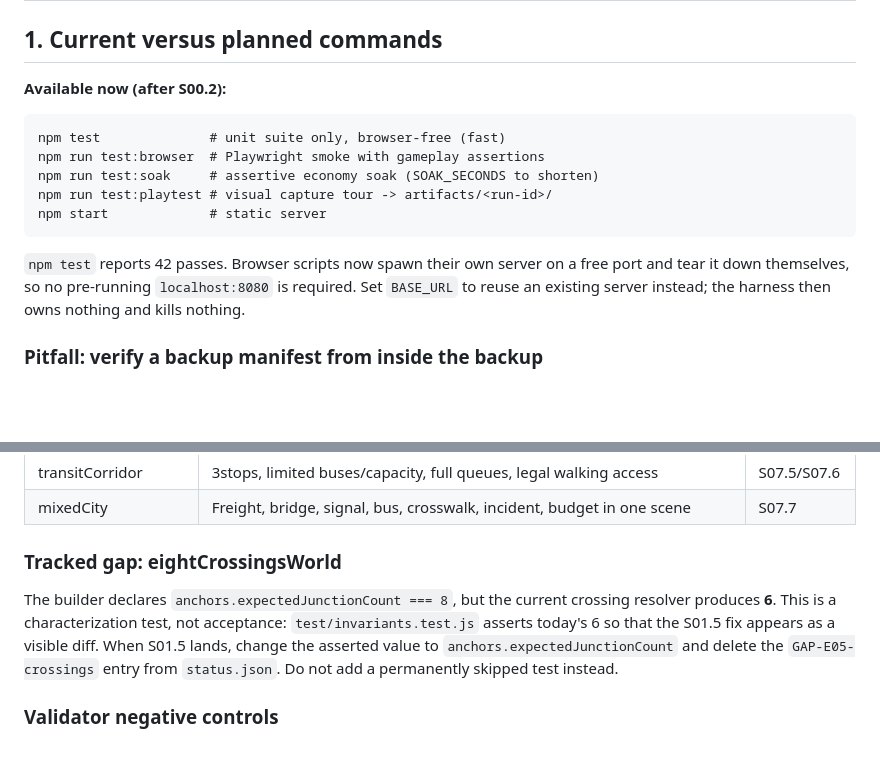
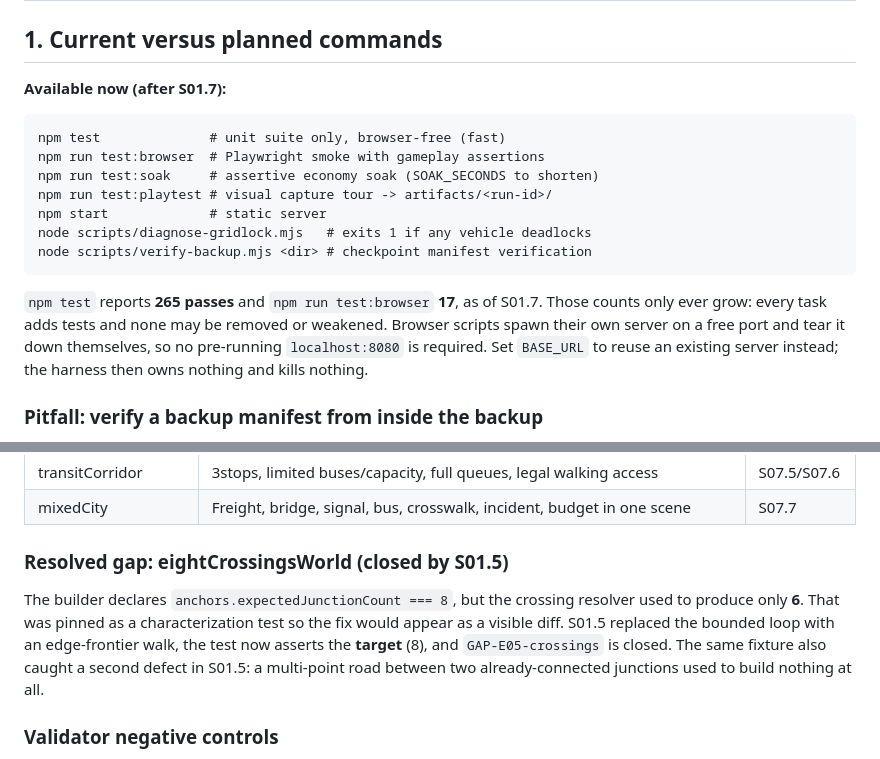
Before and after one commit to rinopatrick/roadflow, a Markdown page: docs/roadmap/TESTING.md, 2 parts joined by grey strips. Drawn GitHub-style; blank space fills up the shorter version.

````diff
--- a/docs/roadmap/TESTING.md
+++ b/docs/roadmap/TESTING.md
@@ -2,7 +2,7 @@
 
 ## 1. Current versus planned commands
 
-**Available now (after S00.2):**
+**Available now (after S01.7):**
 
 ```text
 npm test              # unit suite only, browser-free (fast)
@@ -10,9 +10,11 @@ npm run test:browser  # Playwright smoke with gameplay assertions
 npm run test:soak     # assertive economy soak (SOAK_SECONDS to shorten)
 npm run test:playtest # visual capture tour -> artifacts/<run-id>/
 npm start             # static server
+node scripts/diagnose-gridlock.mjs   # exits 1 if any vehicle deadlocks
+node scripts/verify-backup.mjs <dir> # checkpoint manifest verification
 ```
 
-`npm test` reports 42 passes. Browser scripts now spawn their own server on a free port and tear it down themselves, so no pre-running `localhost:8080` is required. Set `BASE_URL` to reuse an existing server instead; the harness then owns nothing and kills nothing.
+`npm test` reports **265 passes** and `npm run test:browser` **17**, as of S01.7. Those counts only ever grow: every task adds tests and none may be removed or weakened. Browser scripts spawn their own server on a free port and tear it down themselves, so no pre-running `localhost:8080` is required. Set `BASE_URL` to reuse an existing server instead; the harness then owns nothing and kills nothing.
 
 ### Pitfall: verify a backup manifest from inside the backup
 
@@ -160,9 +204,9 @@ Every builder returns the canonical world shape `{net, eco, traffic, terrain}` p
 | transitCorridor |3stops, limited buses/capacity, full queues, legal walking access | S07.5/S07.6 |
 | mixedCity | Freight, bridge, signal, bus, crosswalk, incident, budget in one scene | S07.7 |
 
-### Tracked gap: eightCrossingsWorld
+### Resolved gap: eightCrossingsWorld (closed by S01.5)
 
-The builder declares `anchors.expectedJunctionCount === 8`, but the current crossing resolver produces **6**. This is a characterization test, not acceptance: `test/invariants.test.js` asserts today's 6 so that the S01.5 fix appears as a visible diff. When S01.5 lands, change the asserted value to `anchors.expectedJunctionCount` and delete the `GAP-E05-crossings` entry from `status.json`. Do not add a permanently skipped test instead.
+The builder declares `anchors.expectedJunctionCount === 8`, but the crossing resolver used to produce only **6**. That was pinned as a characterization test so the fix would appear as a visible diff. S01.5 replaced the bounded loop with an edge-frontier walk, the test now asserts the **target** (8), and `GAP-E05-crossings` is closed. The same fixture also caught a second defect in S01.5: a multi-point road between two already-connected junctions used to build nothing at all.
 
 ### Validator negative controls
 
````
Also changed, not shown: other parts of docs/roadmap/TESTING.md (+45 -3 lines).
